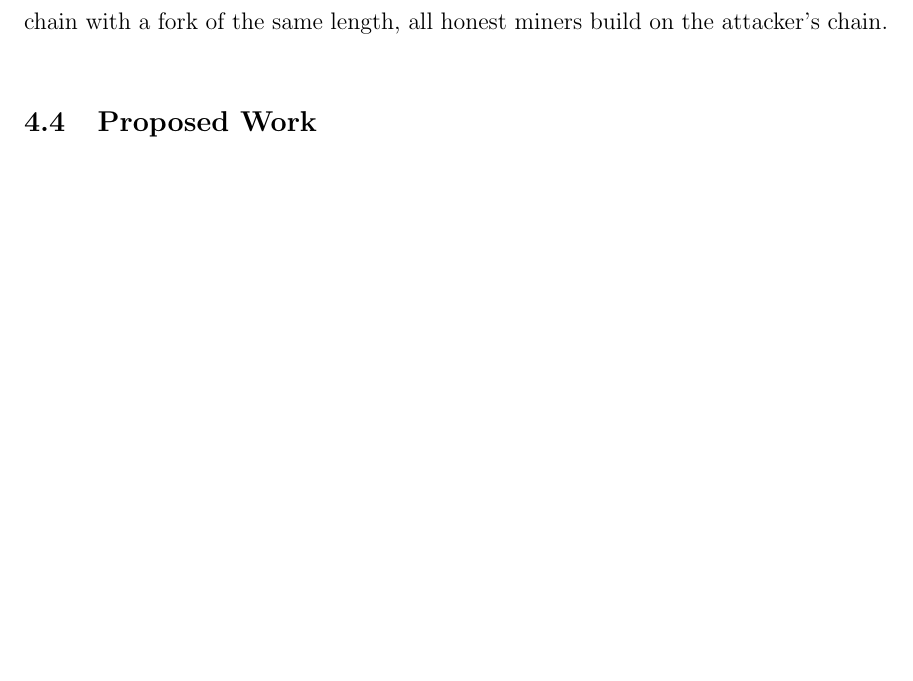
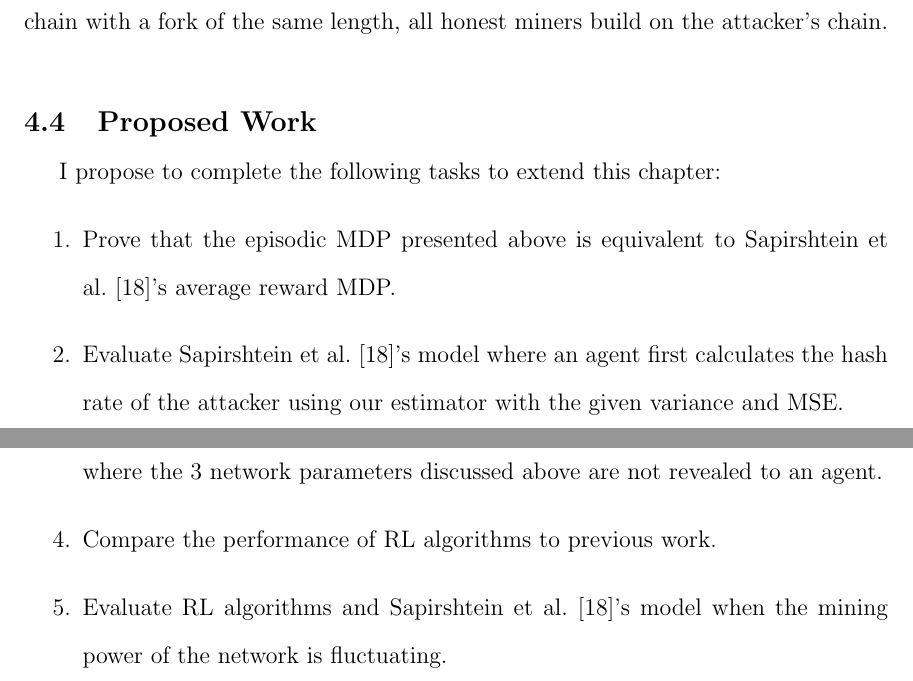
Before and after one commit to umass-forensics/2017-proposal-pinar, a LaTeX thesis (proposal/umthsmpl.tex, which reads proposal/selfishRL.tex): part of page 40 of 43 before the commit and two parts of pages 40 and 41 of 44 after it, the two joined at a grey line, cut so that both start at the same text, the shorter picture padded with empty space. The pictures show the PDF file proposal/umthsmpl.pdf that the author committed with the source.

Commit message:
RL -- proposed work

```diff
--- a/proposal/selfishRL.tex
+++ b/proposal/selfishRL.tex
@@ -114,3 +114,11 @@ Sapirshtein~\cite{sapirshtein:2015} and Gervais~\cite{Gervais:2016} use an {\em
 \para{Transition Function.} We consider 3 of parameters of interest -- $q$, CUTOFF and $a$ -- included in Gervais et al.~\cite{Gervais:2016}'s model. At each time step, a new block is created by the network: with probability $q$, where $q$ is the mining power of the attacker, the attacker is the winner of a new block. The honest network discovers a block with probability $1-q$. Not all actions are available in every state. The attacker can always choose the \texttt{mine} and \texttt{adopt} actions. If the attacker chooses an {\tt adopt} action, he discards all blocks he has created on his alternative chain and accepts the blocks on the main chain created by the honest network should there exist any. Additionally, \texttt{override} and \texttt{match} are only available when the attacker has enough blocks and the last blocks has been mined by the honest network. At CUTOFF $\equiv 75$, the length of the main chain is equal to or longer than 75 blocks, and we force the attacker to choose the \texttt{adopt} action in order to have episodic trials. Our third parameter, $a$, represents network connectivity. If there is a fork of same length on the main chain, fraction $a$ of the honest miners build on the attacker's alternative chain. We set $a=1$ to give advantage to the attacker, and to analyze if RL methods can learn to take advantage of the \texttt{match} action. Therefore, in our formulation, if the attacker matches the main chain with a fork of the same length, all honest miners build on the attacker's chain.
 
 \section{Proposed Work}
+I propose to complete the following tasks to extend this chapter:
+\begin{enumerate}
+\item Prove that the episodic MDP presented above is equivalent to Sapirshtein et al.~\cite{sapirshtein:2015}'s average reward MDP.
+\item Evaluate Sapirshtein et al.~\cite{sapirshtein:2015}'s model where an agent first calculates the hash rate of the attacker using our estimator with the given variance and MSE.
+\item Run RL algorithms such as Q-learning and SARSA on the MDP presented, where the 3 network parameters discussed above are not revealed to an agent.
+\item Compare the performance of RL algorithms to previous work.
+\item Evaluate RL algorithms and Sapirshtein et al.~\cite{sapirshtein:2015}'s model when the mining power of the network is fluctuating.
+\end{enumerate}
```
Also changed, not shown: proposal/umthsmpl.pdf, 4 other files.
